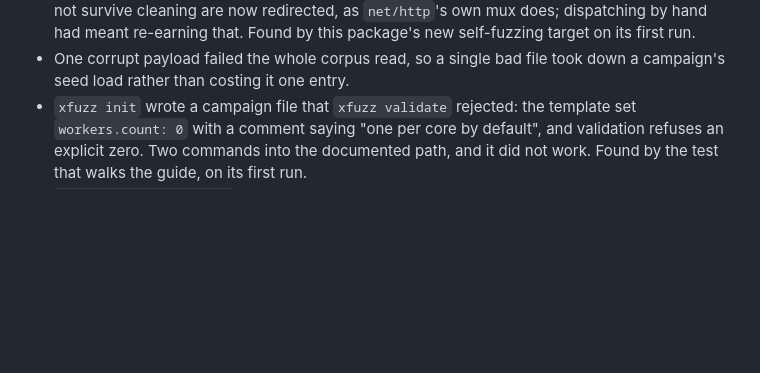
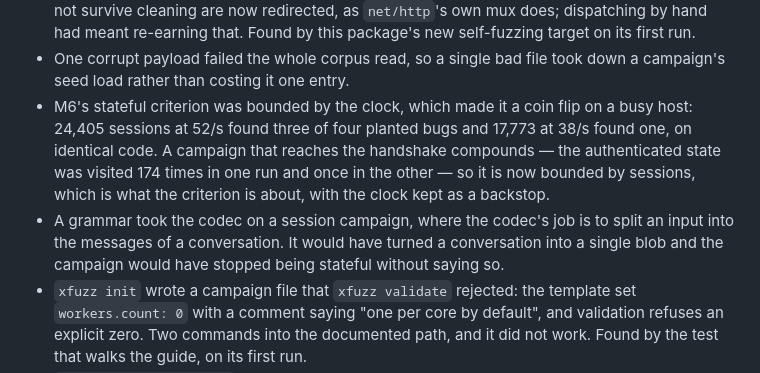
Before and after one commit to rom/Xfuzz, a Markdown page: docs/CHANGELOG.md, the part around the change. GitHub-like rendering; blank space fills up the shorter version.

Commit message:
Record why the stateful criterion counts sessions
The plan and the changelog claimed a criterion that had just been shown
to depend on how busy the host was. Both now say what the budget is and
what changing it was for.

Co-Authored-By: Claude Opus 5 <noreply@anthropic.com>
Claude-Session: https://claude.ai/code/session_01SMj9fGi8nBFactmasEcrCj

```diff
--- a/docs/CHANGELOG.md
+++ b/docs/CHANGELOG.md
@@ -181,6 +181,16 @@ listed here with its migration path.
   run.
 - One corrupt payload failed the whole corpus read, so a single bad file took
   down a campaign's seed load rather than costing it one entry.
+- M6's stateful criterion was bounded by the clock, which made it a coin flip
+  on a busy host: 24,405 sessions at 52/s found three of four planted bugs and
+  17,773 at 38/s found one, on identical code. A campaign that reaches the
+  handshake compounds — the authenticated state was visited 174 times in one run
+  and once in the other — so it is now bounded by sessions, which is what the
+  criterion is about, with the clock kept as a backstop.
+- A grammar took the codec on a session campaign, where the codec's job is to
+  split an input into the messages of a conversation. It would have turned a
+  conversation into a single blob and the campaign would have stopped being
+  stateful without saying so.
 - `xfuzz init` wrote a campaign file that `xfuzz validate` rejected: the
   template set `workers.count: 0` with a comment saying "one per core by
   default", and validation refuses an explicit zero. Two commands into the
```
Also changed, not shown: docs/MVP_PLAN.md (+1 -1 lines).
